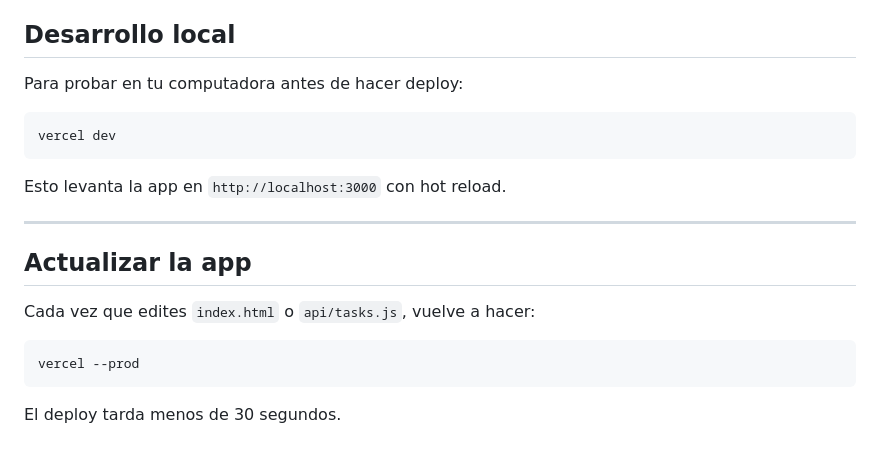
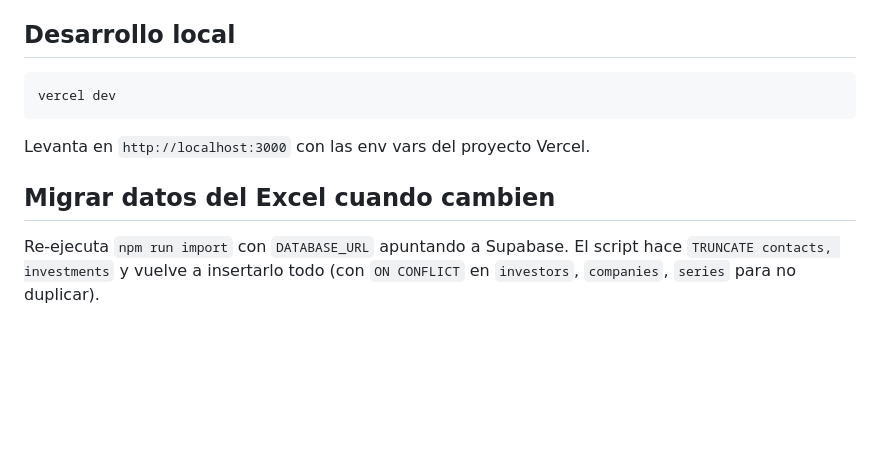
Before and after one commit to ANGEL-0G/Cretum_Dashboard, a Markdown page: README.md, the part around one of its changes. Rendered like a GitHub page; blank space fills up the shorter version.

````diff
--- a/README.md
+++ b/README.md
@@ -133,22 +130,12 @@ Para el envío en sí:
 
 ## Desarrollo local
-
-Para probar en tu computadora antes de hacer deploy:
 
 ```bash
 vercel dev
 ```
 
-Esto levanta la app en `http://localhost:3000` con hot reload.
+Levanta en `http://localhost:3000` con las env vars del proyecto Vercel.
 
----
+## Migrar datos del Excel cuando cambien
 
-## Actualizar la app
-
-Cada vez que edites `index.html` o `api/tasks.js`, vuelve a hacer:
-
-```bash
-vercel --prod
-```
-
-El deploy tarda menos de 30 segundos.
+Re-ejecuta `npm run import` con `DATABASE_URL` apuntando a Supabase. El script hace `TRUNCATE contacts, investments` y vuelve a insertarlo todo (con `ON CONFLICT` en `investors`, `companies`, `series` para no duplicar).
````
Also changed, not shown: other parts of README.md (+100 -103 lines).
